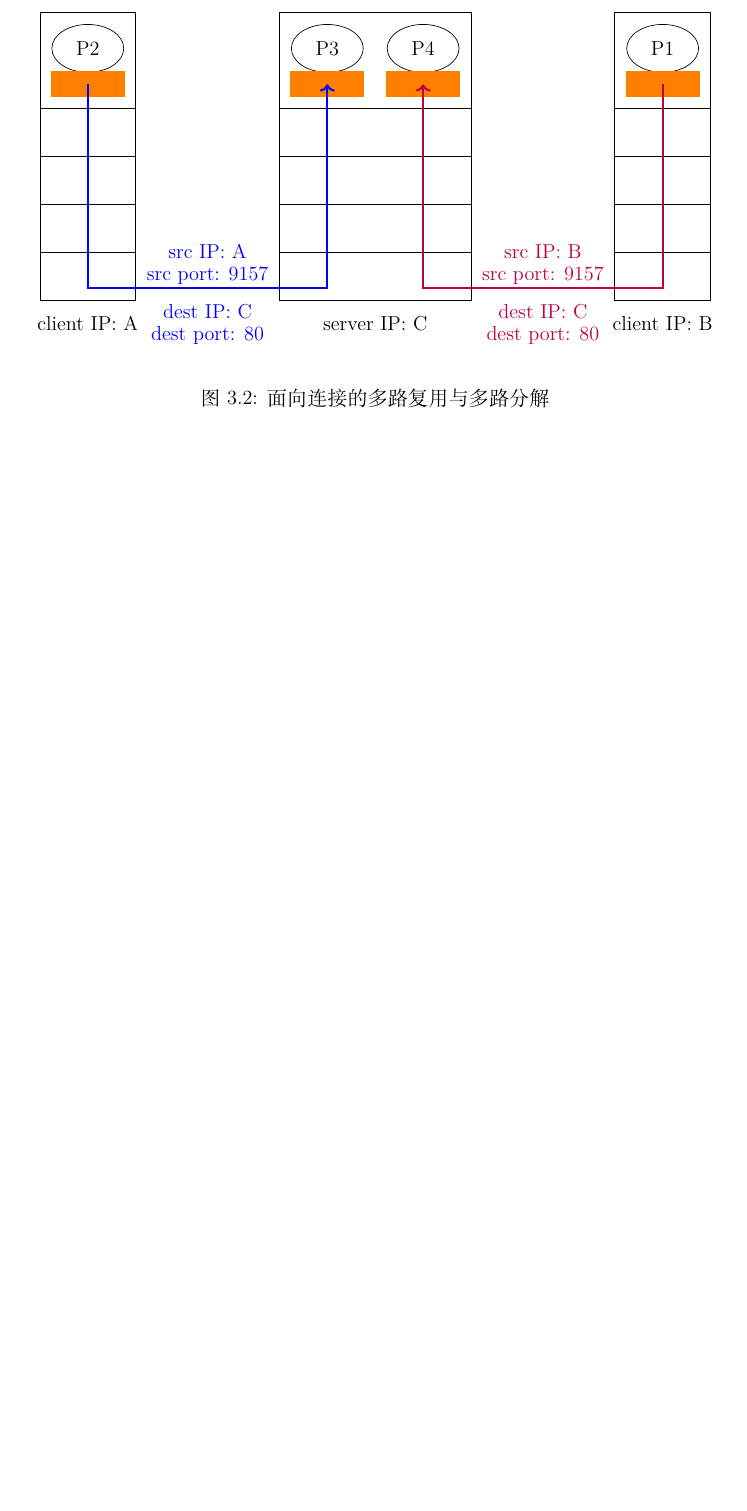
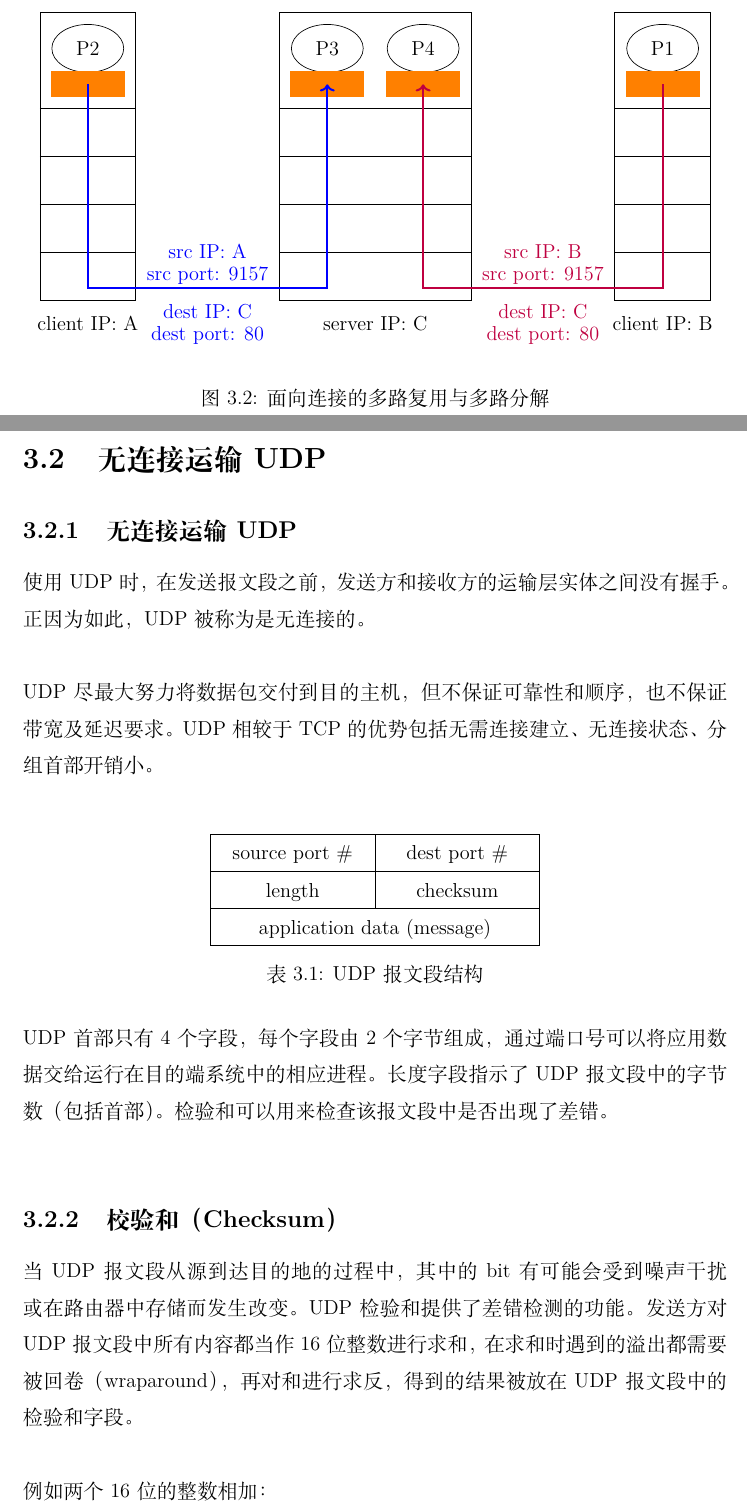
Before and after one commit to xdai02/Computer_Networking, a LaTeX book (计算机网络.tex, which reads chapters/chapter3.tex): part of page 44 of 44 before the commit and two parts of pages 44 and 45 of 46 after it, the two joined at a grey line, cut so that both start at the same text, the shorter picture padded with empty space. Compiled offline with XeLaTeX; a missing font is replaced by an installed copy or a similar font.

Commit message:
add transport UDP

```diff
--- a/chapters/chapter3.tex
+++ b/chapters/chapter3.tex
@@ -130,3 +130,33 @@ TCP的socket是由一个四元组来标识的，其中包括了源IP地址、源
 \end{figure}
 
 \newpage
+
+\section{无连接运输UDP}
+
+\subsection{无连接运输UDP}
+
+使用UDP时，在发送报文段之前，发送方和接收方的运输层实体之间没有握手。正因为如此，UDP被称为是无连接的。\\
+
+UDP尽最大努力将数据包交付到目的主机，但不保证可靠性和顺序，也不保证带宽及延迟要求。UDP相较于TCP的优势包括无需连接建立、无连接状态、分组首部开销小。\\
+
+\begin{table}[H]
+	\centering
+	\begin{tabular}{|p{3cm}<{\centering}|p{3cm}<{\centering}|}
+		\hline
+		source port \# & dest port \#                    \\
+		\hline
+		length         & checksum                        \\
+		\hline
+		\multicolumn{2}{|c|}{application data (message)} \\
+		\hline
+	\end{tabular}
+	\caption{UDP报文段结构}
+\end{table}
+
+UDP首部只有4个字段，每个字段由2个字节组成，通过端口号可以将应用数据交给运行在目的端系统中的相应进程。长度字段指示了UDP报文段中的字节数（包括首部）。检验和可以用来检查该报文段中是否出现了差错。\\
+
+\subsection{校验和（Checksum）}
+
+当UDP报文段从源到达目的地的过程中，其中的bit有可能会受到噪声干扰或在路由器中存储而发生改变。UDP检验和提供了差错检测的功能。发送方对UDP报文段中所有内容都当作16位整数进行求和，在求和时遇到的溢出都需要被回卷（wraparound），再对和进行求反，得到的结果被放在UDP报文段中的检验和字段。\\
+
+例如两个16位的整数相加：
```
Also changed, not shown: 计算机网络.pdf, chapters/chapter3.tex (30 more changed lines). Lines whose indentation alone changed are shown as unchanged.
